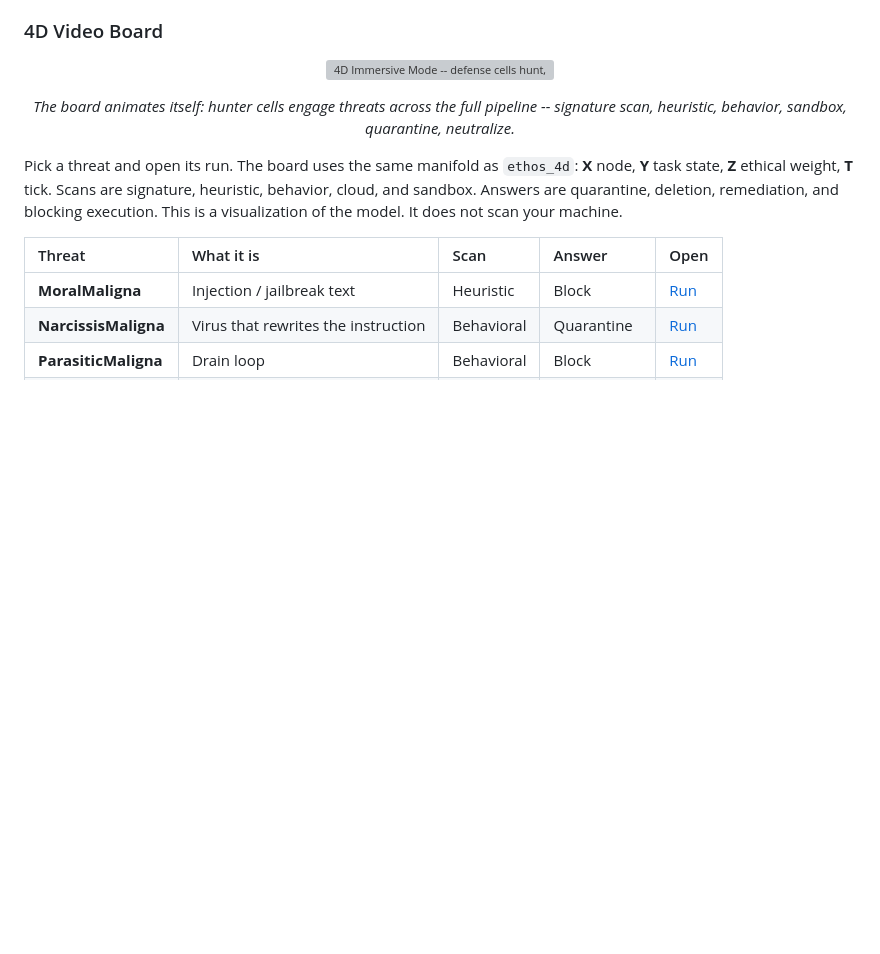
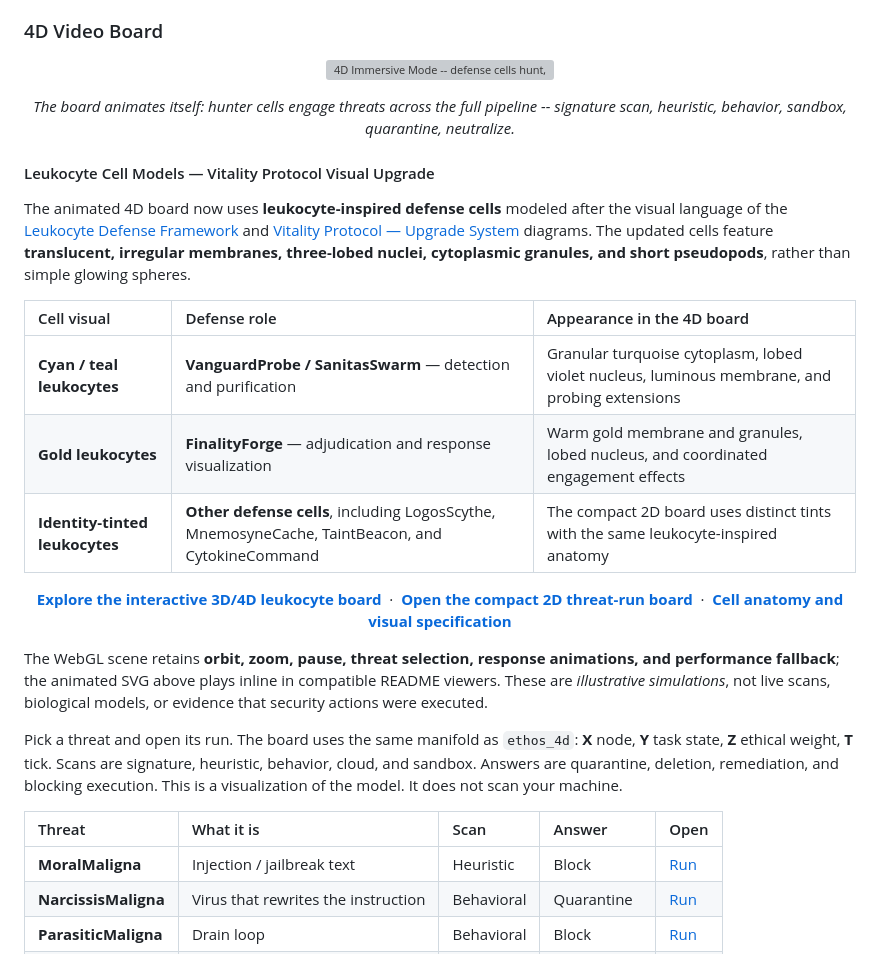
Before and after one commit to DeontewattsV1/Ethos-Aegis-, a Markdown page: README.md, the part around the change. Drawn GitHub-style; blank space fills up the shorter version; grey boxes are pictures that could not be loaded.

Commit message:
docs(readme): showcase Vitality-inspired leukocyte 4D cell redesign

```diff
--- a/README.md
+++ b/README.md
@@ -51,6 +51,28 @@ Every biological defense mechanism is mapped into rigorous computational infrast
 </p>
 
 <p align="center"><em>The board animates itself: hunter cells engage threats across the full pipeline -- signature scan, heuristic, behavior, sandbox, quarantine, neutralize.</em></p>
+
+#### Leukocyte Cell Models — Vitality Protocol Visual Upgrade
+
+The animated 4D board now uses **leukocyte-inspired defense cells** modeled after the visual language of the [Leukocyte Defense Framework](./assets/brand/anatomy_diagram.png) and [Vitality Protocol — Upgrade System](./assets/brand/vitality_upgrade.png) diagrams. The updated cells feature **translucent, irregular membranes, three-lobed nuclei, cytoplasmic granules, and short pseudopods**, rather than simple glowing spheres.
+
+| Cell visual | Defense role | Appearance in the 4D board |
+|:---|:---|:---|
+| **Cyan / teal leukocytes** | **VanguardProbe / SanitasSwarm** — detection and purification | Granular turquoise cytoplasm, lobed violet nucleus, luminous membrane, and probing extensions |
+| **Gold leukocytes** | **FinalityForge** — adjudication and response visualization | Warm gold membrane and granules, lobed nucleus, and coordinated engagement effects |
+| **Identity-tinted leukocytes** | **Other defense cells**, including LogosScythe, MnemosyneCache, TaintBeacon, and CytokineCommand | The compact 2D board uses distinct tints with the same leukocyte-inspired anatomy |
+
+<p align="center">
+  <a href="https://deontewattsv1.github.io/Ethos-Aegis-/board.html"><strong>Explore the interactive 3D/4D leukocyte board</strong></a>
+  &nbsp;·&nbsp;
+  <a href="./docs/aegis-brief/board.html"><strong>Open the compact 2D threat-run board</strong></a>
+  &nbsp;·&nbsp;
+  <a href="./docs/4d-immersive/CELL_VISUAL_SPEC.md"><strong>Cell anatomy and visual specification</strong></a>
+</p>
+
+The WebGL scene retains **orbit, zoom, pause, threat selection, response animations, and performance fallback**; the animated SVG above plays inline in compatible README viewers. These are *illustrative simulations*, not live scans, biological models, or evidence that security actions were executed.
+
+
 
 Pick a threat and open its run. The board uses the same manifold as `ethos_4d`: **X** node, **Y** task state, **Z** ethical weight, **T** tick. Scans are signature, heuristic, behavior, cloud, and sandbox. Answers are quarantine, deletion, remediation, and blocking execution. This is a visualization of the model. It does not scan your machine.
 
```
